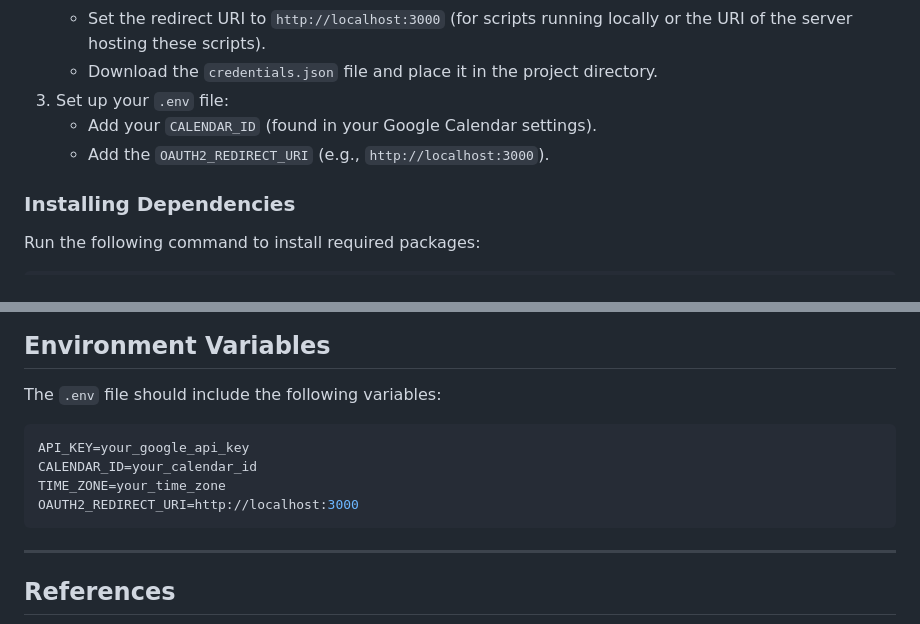
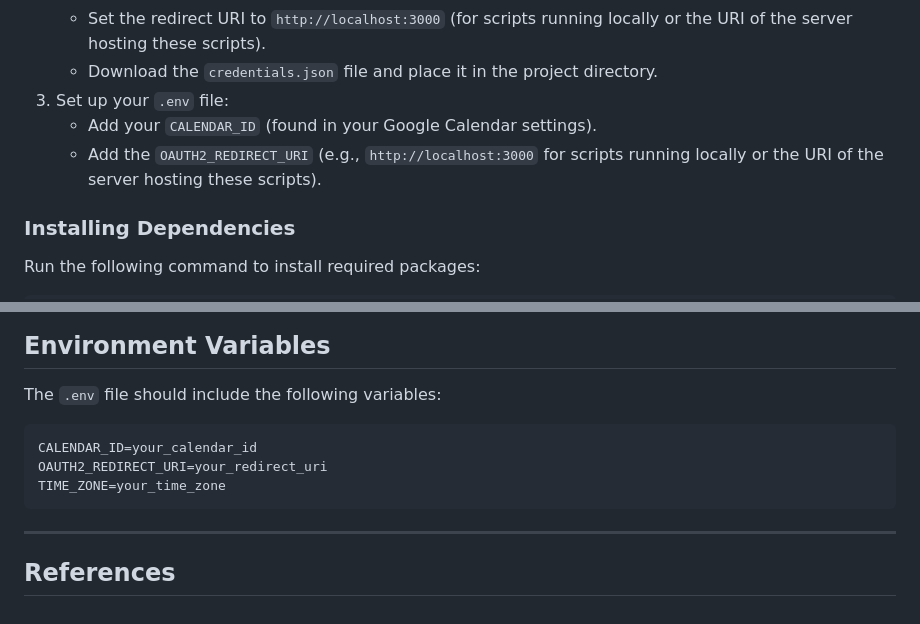
Before and after one commit to jaredhennessy/Beacon-Cinema-To-Google-Calendar, a Markdown page: README.md, 2 parts joined by grey strips. Drawn GitHub-style.

````diff
--- a/README.md
+++ b/README.md
@@ -116,7 +116,7 @@ This project automates the process of scraping event data from [The Beacon Cinem
    - Download the `credentials.json` file and place it in the project directory.
 3. Set up your `.env` file:
    - Add your `CALENDAR_ID` (found in your Google Calendar settings).
-   - Add the `OAUTH2_REDIRECT_URI` (e.g., `http://localhost:3000`).
+   - Add the `OAUTH2_REDIRECT_URI` (e.g., `http://localhost:3000` for scripts running locally or the URI of the server hosting these scripts).
 
 ### Installing Dependencies
 
@@ -169,10 +169,9 @@ npm install
 The `.env` file should include the following variables:
 
 ```properties
-API_KEY=your_google_api_key
 CALENDAR_ID=your_calendar_id
+OAUTH2_REDIRECT_URI=your_redirect_uri
 TIME_ZONE=your_time_zone
-OAUTH2_REDIRECT_URI=http://localhost:3000
 ```
 
 ---
````
